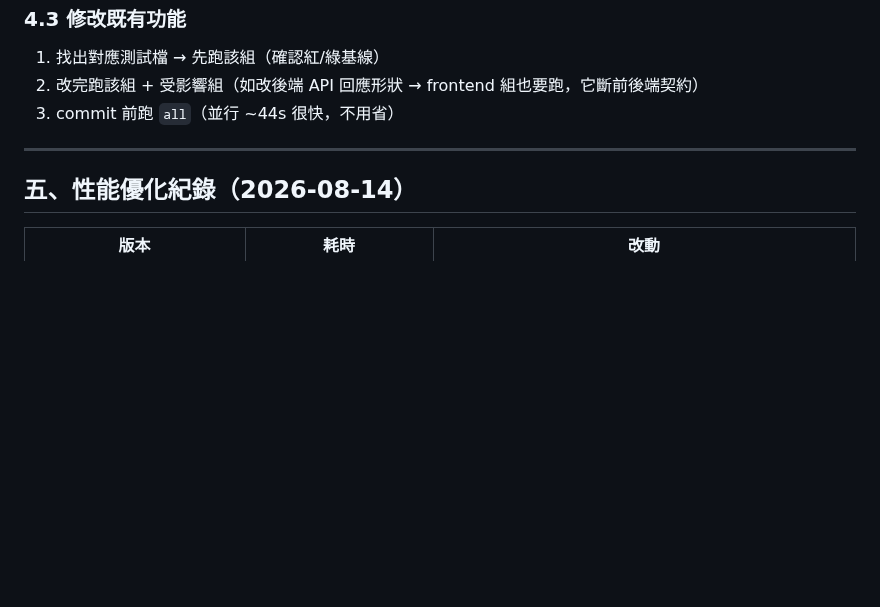
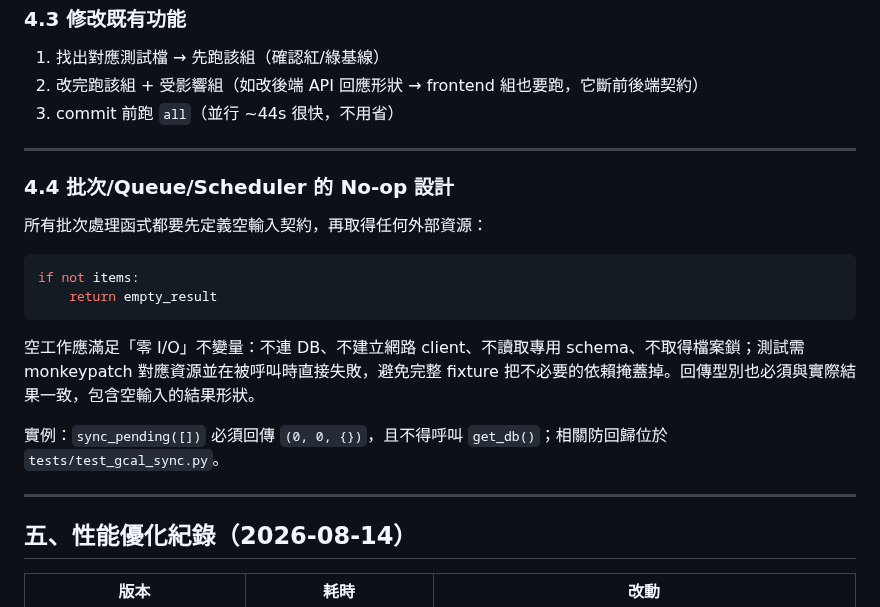
Before and after one commit to jlin53882/hvac-inventory, a Markdown page: docs/單元測試維護文件.md, the part around the change. Rendered like a GitHub page; blank space fills up the shorter version.

Commit message:
docs: define no-op I/O prevention rules

````diff
--- a/docs/單元測試維護文件.md
+++ b/docs/單元測試維護文件.md
@@ -109,6 +109,21 @@ c.cookies.set(SESSION_COOKIE, _token)
 
 ---
 
+### 4.4 批次/Queue/Scheduler 的 No-op 設計
+
+所有批次處理函式都要先定義空輸入契約，再取得任何外部資源：
+
+```python
+if not items:
+    return empty_result
+```
+
+空工作應滿足「零 I/O」不變量：不連 DB、不建立網路 client、不讀取專用 schema、不取得檔案鎖；測試需 monkeypatch 對應資源並在被呼叫時直接失敗，避免完整 fixture 把不必要的依賴掩蓋掉。回傳型別也必須與實際結果一致，包含空輸入的結果形狀。
+
+實例：`sync_pending([])` 必須回傳 `(0, 0, {})`，且不得呼叫 `get_db()`；相關防回歸位於 `tests/test_gcal_sync.py`。
+
+---
+
 ## 五、性能優化紀錄（2026-08-14）
 
 | 版本 | 耗時 | 改動 |
````
Also changed, not shown: docs/新增內容與修改規範.md (+1 -0 lines).
